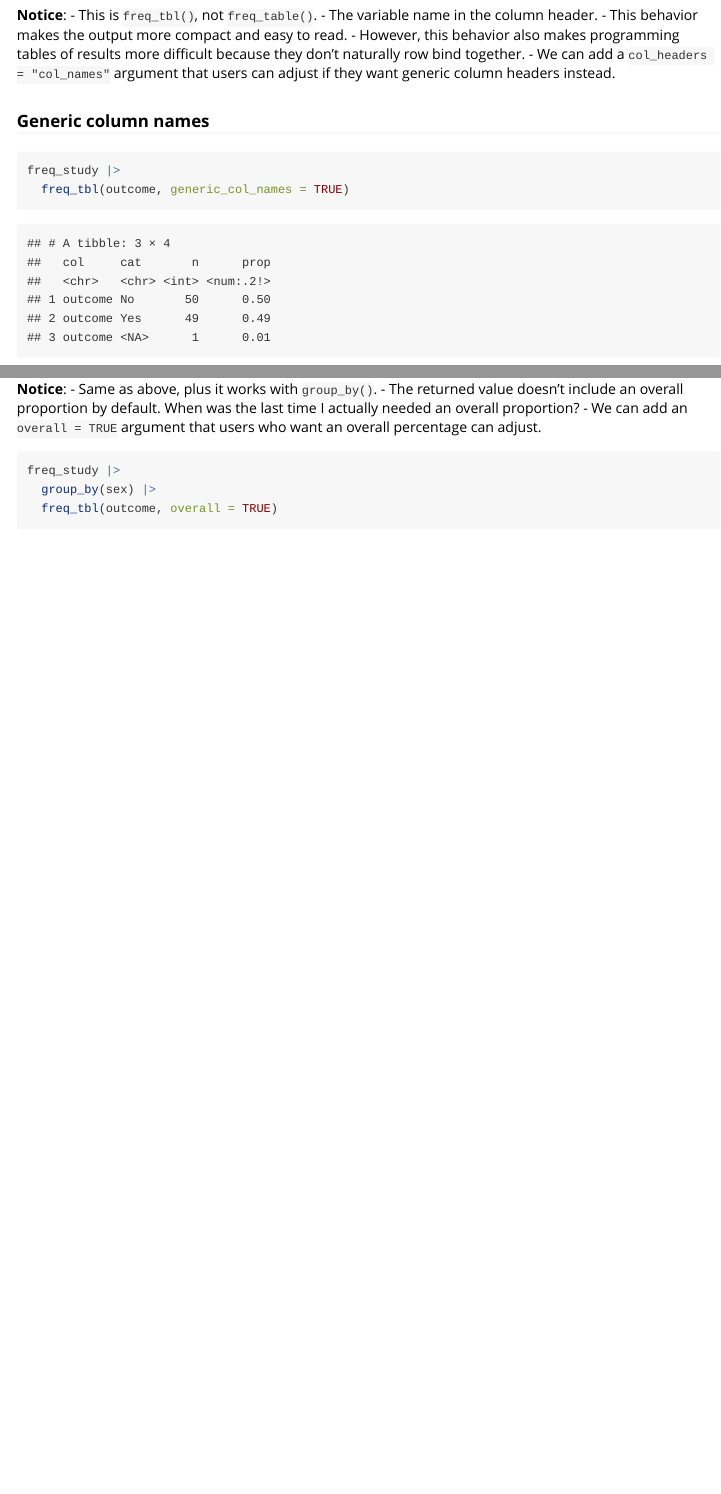
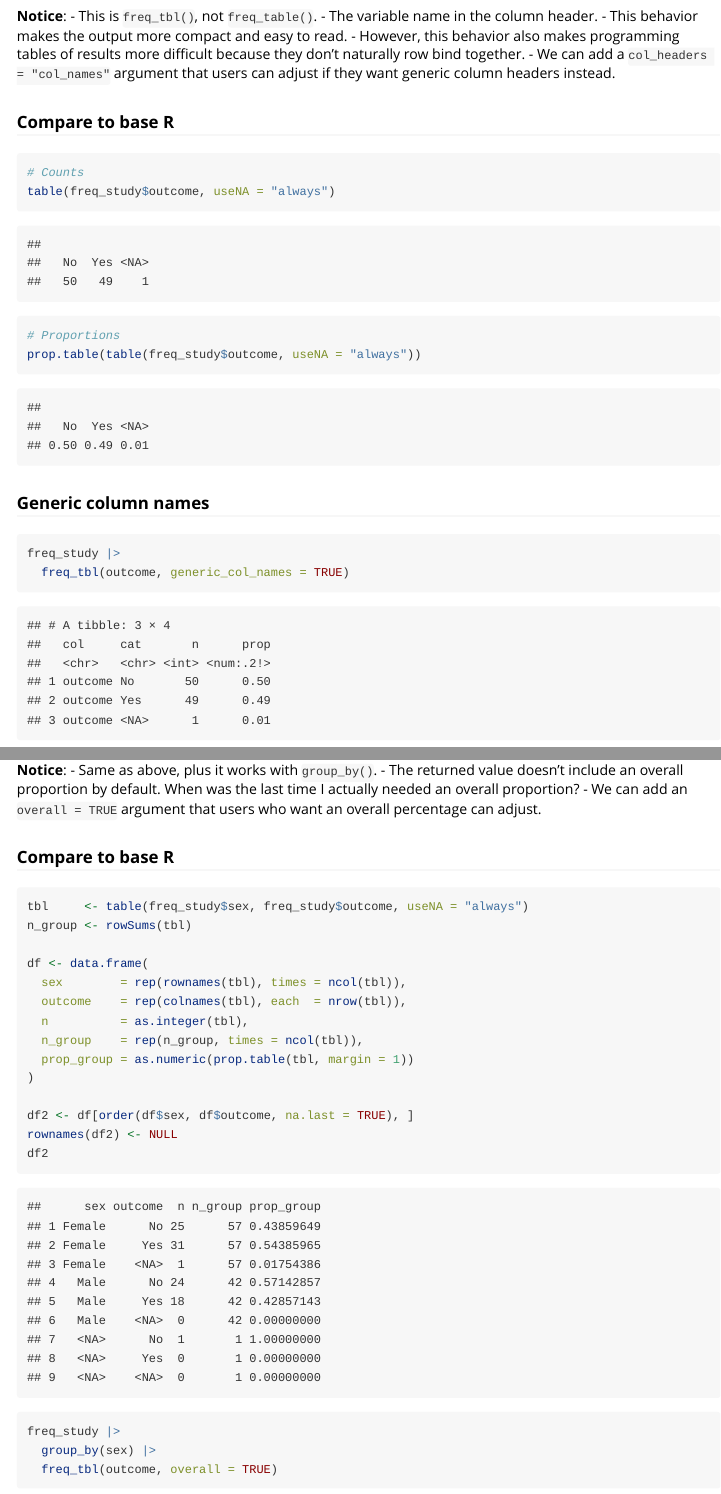
Before and after one commit to brad-cannell/freqtables, an R Markdown document (vignettes/checking_codex.Rmd): the page in a window 1100 px wide, from 2160 px down before the commit and from 2080 px down after it, so that both start at the same text, and a second part further down, joined at a grey line. Rendered offline with R 4.5, knitr and Pandoc, with nearby package versions.

Commit message:
WIP Checking Codex Updates

````diff
--- a/vignettes/checking_codex.Rmd
+++ b/vignettes/checking_codex.Rmd
@@ -97,6 +109,16 @@ Should return:
   - However, this behavior also makes programming tables of results more difficult because they don't naturally row bind together.
   - We can add a `col_headers = "col_names"` argument that users can adjust if they want generic column headers instead.
 
+### Compare to base R
+
+```{r}
+# Counts
+table(freq_study$outcome, useNA = "always")
+
+# Proportions
+prop.table(table(freq_study$outcome, useNA = "always"))
+```
+
 ### Generic column names
 
 ```{r}
@@ -175,6 +199,26 @@ Where `prop_group` = Within each level of the `group_by()` column(s), the propor
 - Same as above, plus it works with `group_by()`.
 - The returned value doesn't include an overall proportion by default. When was the last time I actually needed an overall proportion?
   - We can add an `overall = TRUE` argument that users who want an overall percentage can adjust.
+
+
+### Compare to base R
+
+```{r}
+tbl     <- table(freq_study$sex, freq_study$outcome, useNA = "always")
+n_group <- rowSums(tbl)
+
+df <- data.frame(
+  sex        = rep(rownames(tbl), times = ncol(tbl)),
+  outcome    = rep(colnames(tbl), each  = nrow(tbl)),
+  n          = as.integer(tbl),
+  n_group    = rep(n_group, times = ncol(tbl)),
+  prop_group = as.numeric(prop.table(tbl, margin = 1))
+)
+
+df2 <- df[order(df$sex, df$outcome, na.last = TRUE), ]
+rownames(df2) <- NULL
+df2
+```
 
 ```{r}
 freq_study |>
````
Also changed, not shown: vignettes/checking_codex.Rmd (28 more changed lines).
